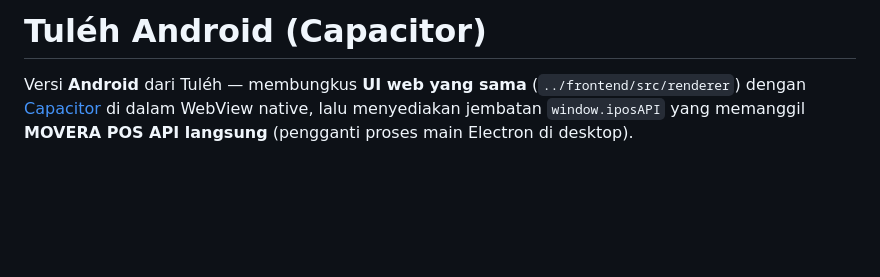
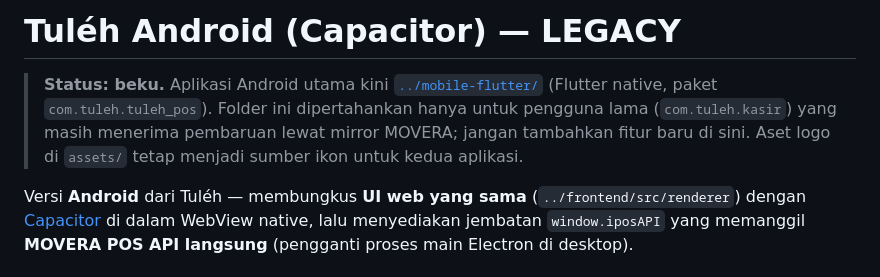
Before and after one commit to dedeez14/tuleh, a Markdown page: mobile/README.md, the part around the change. GitHub-like rendering; blank space fills up the shorter version.

```diff
--- a/mobile/README.md
+++ b/mobile/README.md
@@ -1,4 +1,10 @@
-# Tuléh Android (Capacitor)
+# Tuléh Android (Capacitor) — LEGACY
+
+> **Status: beku.** Aplikasi Android utama kini [`../mobile-flutter/`](../mobile-flutter)
+> (Flutter native, paket `com.tuleh.tuleh_pos`). Folder ini dipertahankan hanya
+> untuk pengguna lama (`com.tuleh.kasir`) yang masih menerima pembaruan lewat
+> mirror MOVERA; jangan tambahkan fitur baru di sini. Aset logo di `assets/`
+> tetap menjadi sumber ikon untuk kedua aplikasi.
 
 Versi **Android** dari Tuléh — membungkus **UI web yang sama** (`../frontend/src/renderer`)
 dengan [Capacitor](https://capacitorjs.com/) di dalam WebView native, lalu
```
Also changed, not shown: README.md (+18 -1 lines).
